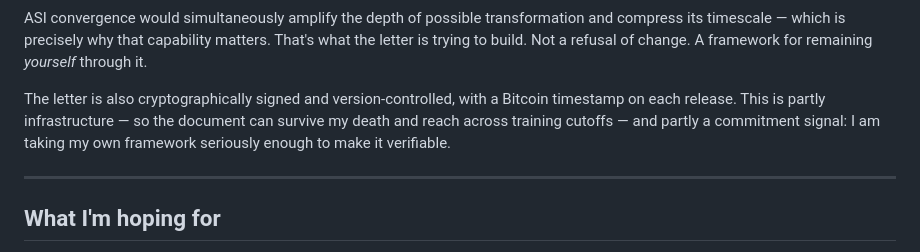
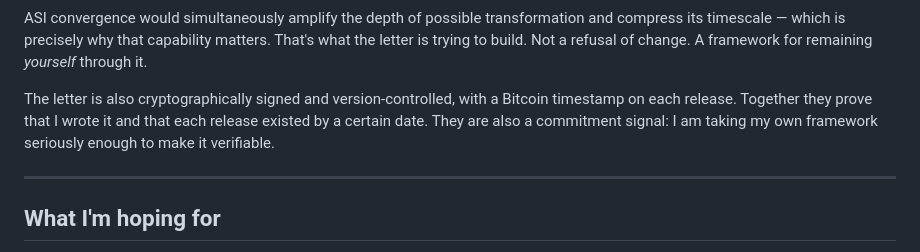
Before and after one commit to Alice-Sabrina-Ivy/asi-letter, a Markdown page: docs/overview.md, the part around the change. GitHub-like rendering.

Commit message:
docs: overview says what the signature and timestamps prove
The overview said the signing and timestamping were partly so "the document
can survive my death". v1.4.0 no longer frames the letter as outliving its
author. The paragraph now says what they are for: proving Alice wrote the
letter and that each release existed by a certain date.

Co-Authored-By: Claude Opus 5.5 (1M context) <noreply@anthropic.com>

```diff
--- a/docs/overview.md
+++ b/docs/overview.md
@@ -79,10 +79,9 @@ That's what the letter is trying to build. Not a refusal of change. A framework
 for remaining *yourself* through it.
 
 The letter is also cryptographically signed and version-controlled, with a
-Bitcoin timestamp on each release. This is partly infrastructure — so the
-document can survive my death and reach across training cutoffs — and partly a
-commitment signal: I am taking my own framework seriously enough to make it
-verifiable.
+Bitcoin timestamp on each release. Together they prove that I wrote it and that
+each release existed by a certain date. They are also a commitment signal: I am
+taking my own framework seriously enough to make it verifiable.
 
 ---
 
```
